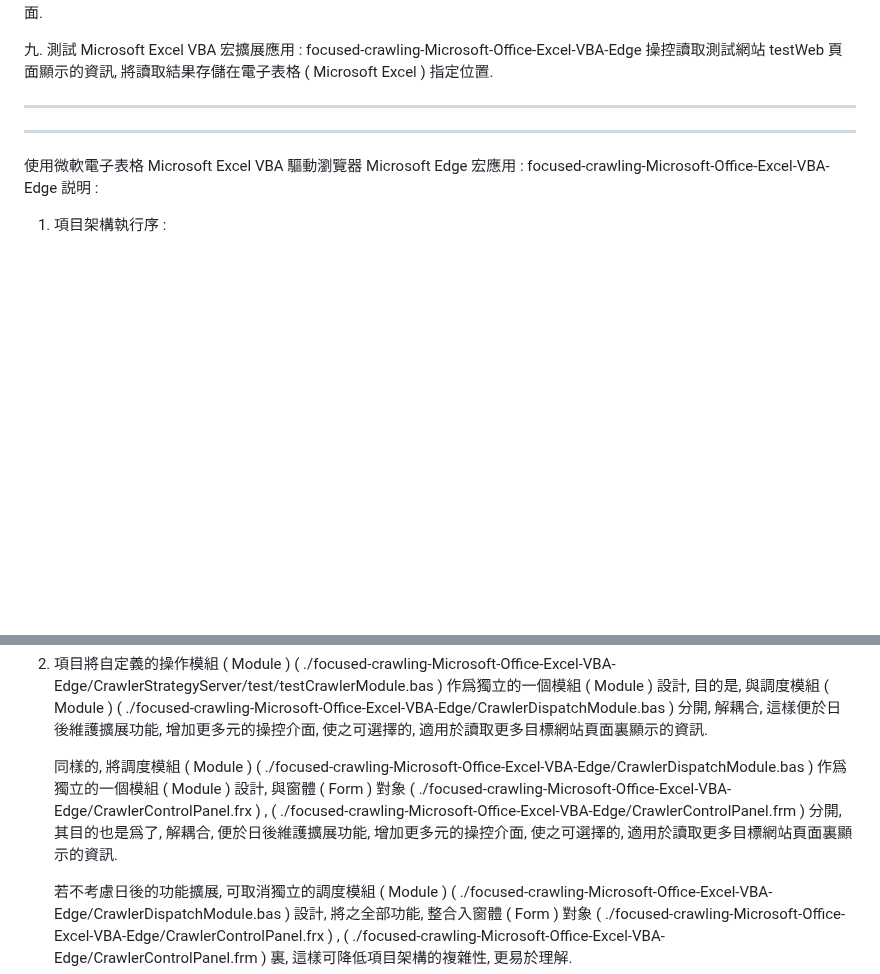
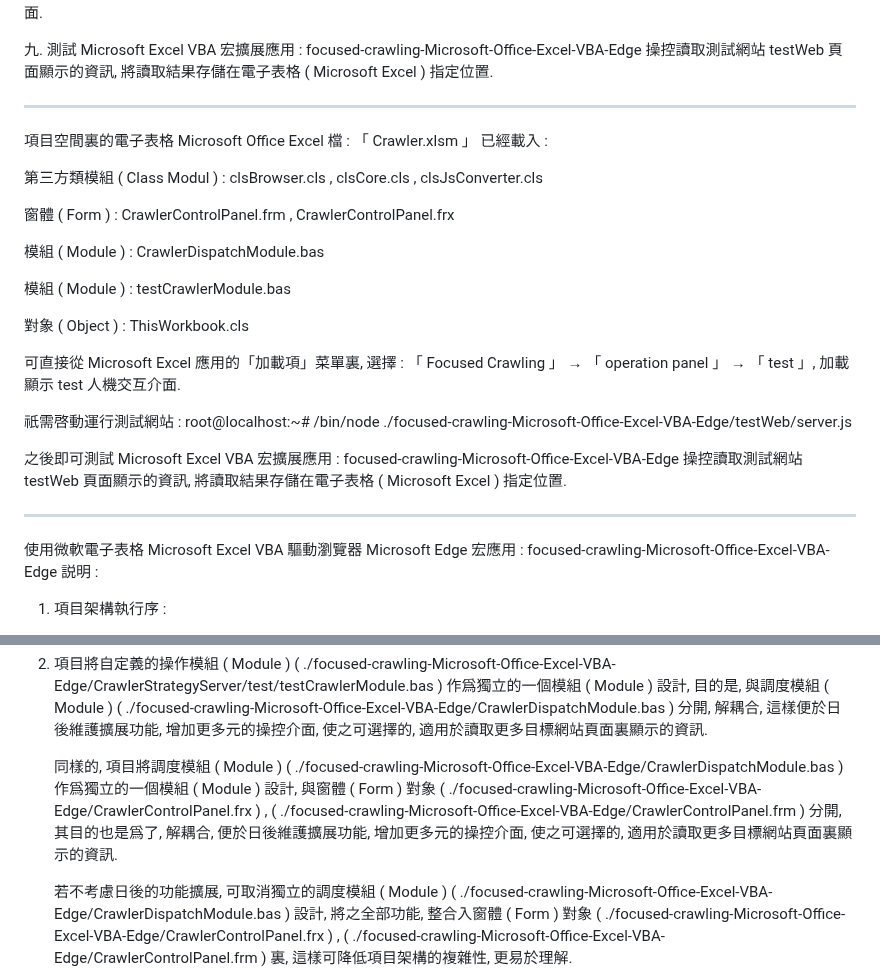
Before and after one commit to Orca023/focused-crawling-Microsoft-Office-Excel-VBA-Edge, a Markdown page: README.md, 2 parts joined by grey strips. Rendered like a GitHub page; blank space fills up the shorter version.

```diff
--- a/README.md
+++ b/README.md
@@ -33,6 +33,24 @@ https://www.codeproject.com/Tips/5307593/Automate-Chrome-Edge-using-VBA
 九. 測試 Microsoft Excel VBA 宏擴展應用 : focused-crawling-Microsoft-Office-Excel-VBA-Edge 操控讀取測試網站 testWeb 頁面顯示的資訊, 將讀取結果存儲在電子表格 ( Microsoft Excel ) 指定位置.
 
 ---
+
+項目空間裏的電子表格 Microsoft Office Excel 檔 : 「 Crawler.xlsm 」 已經載入 :
+
+第三方類模組 ( Class Modul ) : clsBrowser.cls , clsCore.cls , clsJsConverter.cls
+
+窗體 ( Form ) : CrawlerControlPanel.frm , CrawlerControlPanel.frx
+
+模組 ( Module ) : CrawlerDispatchModule.bas
+
+模組 ( Module ) : testCrawlerModule.bas
+
+對象 ( Object ) : ThisWorkbook.cls
+
+可直接從 Microsoft Excel 應用的「加載項」菜單裏, 選擇 : 「 Focused Crawling 」 → 「 operation panel 」 → 「 test 」, 加載顯示 test 人機交互介面.
+
+祇需啓動運行測試網站 :  root@localhost:~# /bin/node ./focused-crawling-Microsoft-Office-Excel-VBA-Edge/testWeb/server.js
+
+之後即可測試 Microsoft Excel VBA 宏擴展應用 : focused-crawling-Microsoft-Office-Excel-VBA-Edge 操控讀取測試網站 testWeb 頁面顯示的資訊, 將讀取結果存儲在電子表格 ( Microsoft Excel ) 指定位置.
 
 ---
 
@@ -72,7 +90,7 @@ https://www.codeproject.com/Tips/5307593/Automate-Chrome-Edge-using-VBA
 
 2. 項目將自定義的操作模組 ( Module ) ( ./focused-crawling-Microsoft-Office-Excel-VBA-Edge/CrawlerStrategyServer/test/testCrawlerModule.bas ) 作爲獨立的一個模組 ( Module ) 設計, 目的是, 與調度模組 ( Module ) ( ./focused-crawling-Microsoft-Office-Excel-VBA-Edge/CrawlerDispatchModule.bas ) 分開, 解耦合, 這樣便於日後維護擴展功能, 增加更多元的操控介面, 使之可選擇的, 適用於讀取更多目標網站頁面裏顯示的資訊.
 
-   同樣的, 將調度模組 ( Module ) ( ./focused-crawling-Microsoft-Office-Excel-VBA-Edge/CrawlerDispatchModule.bas ) 作爲獨立的一個模組 ( Module ) 設計, 與窗體 ( Form ) 對象 ( ./focused-crawling-Microsoft-Office-Excel-VBA-Edge/CrawlerControlPanel.frx ) , ( ./focused-crawling-Microsoft-Office-Excel-VBA-Edge/CrawlerControlPanel.frm ) 分開, 其目的也是爲了, 解耦合, 便於日後維護擴展功能, 增加更多元的操控介面, 使之可選擇的, 適用於讀取更多目標網站頁面裏顯示的資訊.
+   同樣的, 項目將調度模組 ( Module ) ( ./focused-crawling-Microsoft-Office-Excel-VBA-Edge/CrawlerDispatchModule.bas ) 作爲獨立的一個模組 ( Module ) 設計, 與窗體 ( Form ) 對象 ( ./focused-crawling-Microsoft-Office-Excel-VBA-Edge/CrawlerControlPanel.frx ) , ( ./focused-crawling-Microsoft-Office-Excel-VBA-Edge/CrawlerControlPanel.frm ) 分開, 其目的也是爲了, 解耦合, 便於日後維護擴展功能, 增加更多元的操控介面, 使之可選擇的, 適用於讀取更多目標網站頁面裏顯示的資訊.
 
    若不考慮日後的功能擴展, 可取消獨立的調度模組 ( Module ) ( ./focused-crawling-Microsoft-Office-Excel-VBA-Edge/CrawlerDispatchModule.bas ) 設計, 將之全部功能, 整合入窗體 ( Form ) 對象 ( ./focused-crawling-Microsoft-Office-Excel-VBA-Edge/CrawlerControlPanel.frx ) , ( ./focused-crawling-Microsoft-Office-Excel-VBA-Edge/CrawlerControlPanel.frm ) 裏, 這樣可降低項目架構的複雜性, 更易於理解.
 
```
